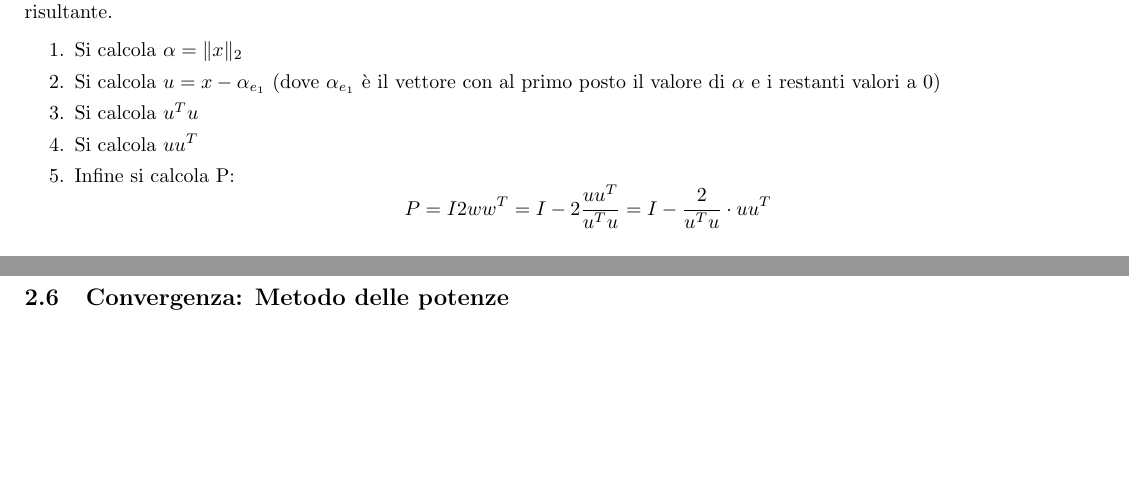
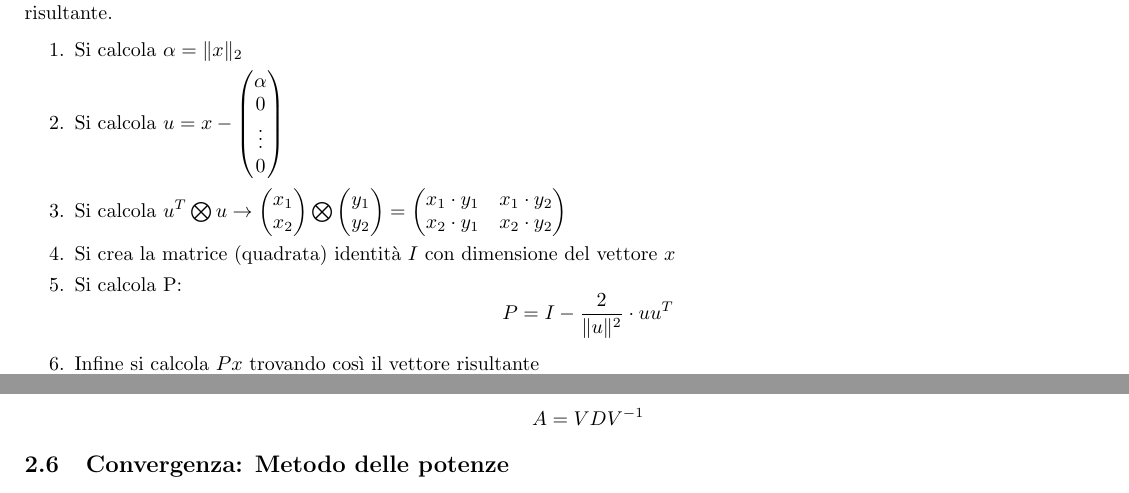
Before and after one commit to GekkeijuITA/ALAN, a LaTeX document (Formulari/SecondaParte.tex): two parts of pages 2 and 4 of 5, joined at a grey line, cut so that both start at the same text, the shorter picture padded with empty space. Compiled offline with pdfLaTeX.

Commit message:
Semplificazione Householder

```diff
--- a/Formulari/SecondaParte.tex
+++ b/Formulari/SecondaParte.tex
@@ -127,9 +127,18 @@ Si può usare come prova.
 \textbf{NB:} abbiamo visto solo come ottenere una riflessione di Householder nel caso in cui $\alpha$ sia il primo elemento del vettore risultante.
 \begin{enumerate}
     \item Si calcola $\alpha=\lVert x\rVert_{2}$
-    \item Si calcola $u=x-\alpha_{e_{1}}$ (dove $\alpha_{e_{1}}$ è il vettore con al primo posto il valore di $\alpha$ e i restanti valori a 0)
-    \item Si calcola $u^{T}u$
-    \item Si calcola $uu^{T}$
-    \item Infine si calcola P: \begin{equation*}
-        P = I2ww^{T}=I-2\frac{uu^{T}}{u^{T}u}=I-\frac{2}{u^{T}u}\cdot uu^{T}
+    \item Si calcola $u=x-\begin{pmatrix}
+        \alpha \\ 0 \\ \vdots \\ 0
+    \end{pmatrix}$
+    \item Si calcola $u^{T}\bigotimes u \rightarrow \begin{pmatrix}
+        x_{1} \\ x_{2}
+    \end{pmatrix}\bigotimes\begin{pmatrix}
+        y_{1} \\ y_{2}
+    \end{pmatrix}=\begin{pmatrix}
+        x_{1}\cdot y_{1} & x_{1}\cdot y_{2} \\
+        x_{2}\cdot y_{1} & x_{2}\cdot y_{2}
+    \end{pmatrix}$
+    \item Si crea la matrice (quadrata) identità $I$ con dimensione del vettore $x$
+    \item Si calcola P: \begin{equation*}
+        P = I-\frac{2}{\lVert u\rVert^{2}}\cdot uu^{T}
     \end{equation*}
```
Also changed, not shown: Esami/ALAN_12_2_24.pdf (added), Formulari/SecondaParte.pdf, Formulari/SecondaParte.tex (1 more changed lines).
